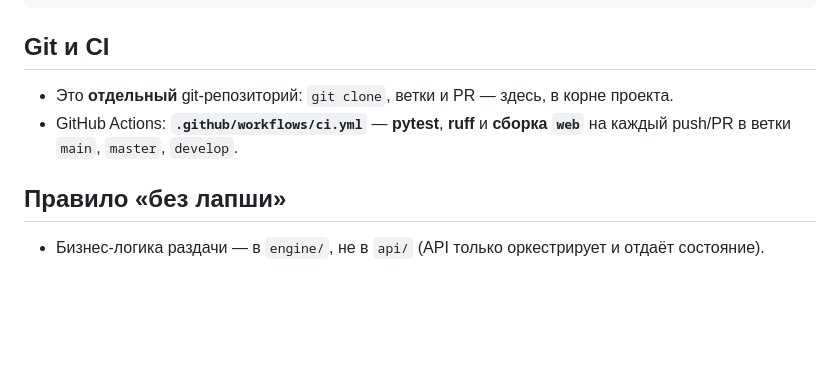
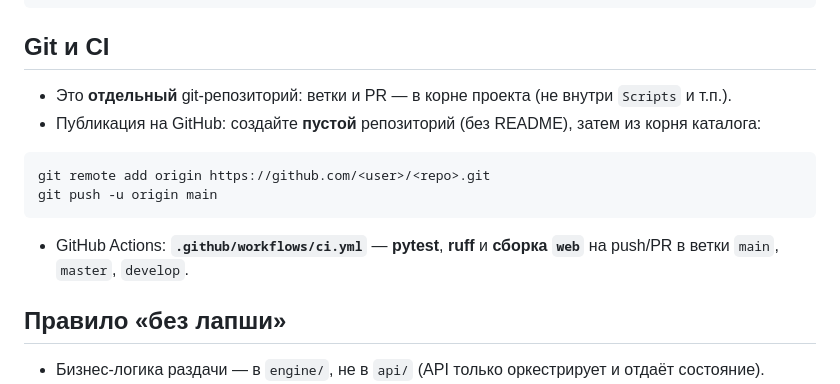
Before and after one commit to filyse/torrent-seeding-architecture, a Markdown page: README.md, the part around the change. GitHub-like rendering; blank space fills up the shorter version.

Commit message:
docs: README — публикация отдельного репозитория на GitHub
Made-with: Cursor

````diff
--- a/README.md
+++ b/README.md
@@ -78,8 +78,15 @@ pytest tests/test_compose_integration.py -v
 
 ## Git и CI
 
-- Это **отдельный** git-репозиторий: `git clone`, ветки и PR — здесь, в корне проекта.
-- GitHub Actions: **`.github/workflows/ci.yml`** — **pytest**, **ruff** и **сборка `web`** на каждый push/PR в ветки `main`, `master`, `develop`.
+- Это **отдельный** git-репозиторий: ветки и PR — в корне проекта (не внутри `Scripts` и т.п.).
+- Публикация на GitHub: создайте **пустой** репозиторий (без README), затем из корня каталога:
+
+```bash
+git remote add origin https://github.com/<user>/<repo>.git
+git push -u origin main
+```
+
+- GitHub Actions: **`.github/workflows/ci.yml`** — **pytest**, **ruff** и **сборка `web`** на push/PR в ветки `main`, `master`, `develop`.
 
 ## Правило «без лапши»
 
````
